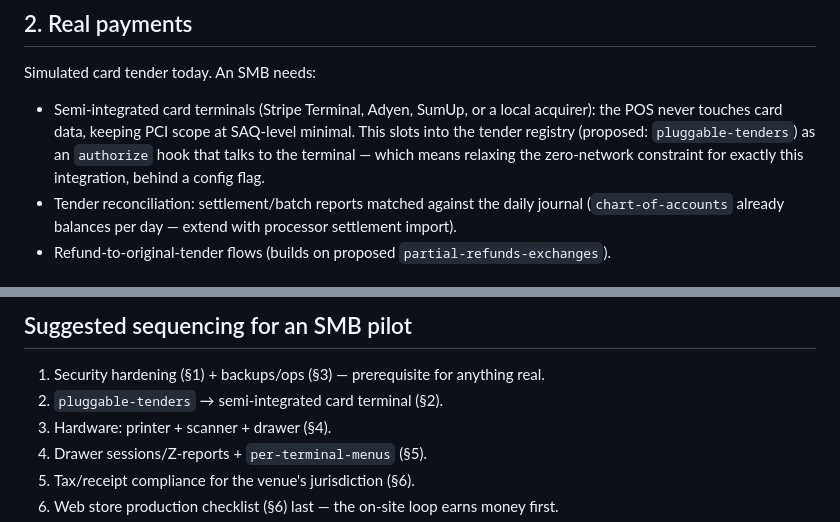
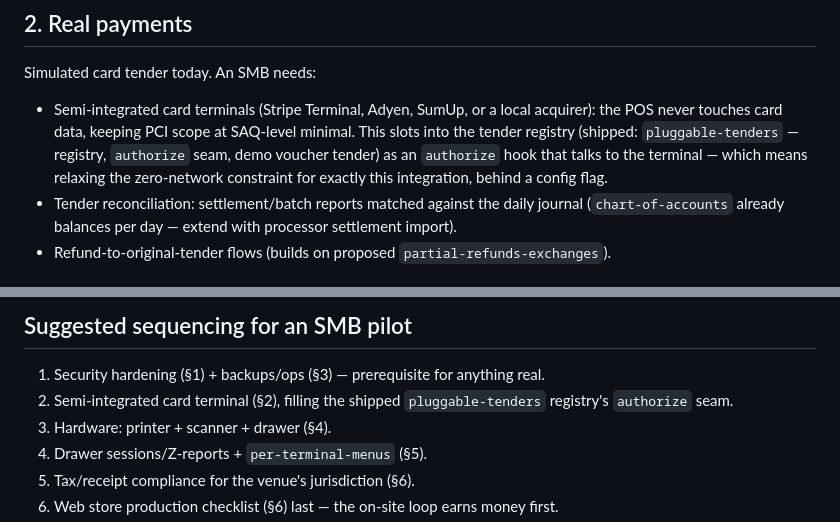
Before and after one commit to lmansf/owl-park-pos, a Markdown page: docs/production-roadmap.md, 2 parts joined by grey strips. GitHub-like rendering.

Commit message:
no-mistakes(document): document pluggable tender registry in user guide and roadmap

```diff
--- a/docs/production-roadmap.md
+++ b/docs/production-roadmap.md
@@ -32,9 +32,10 @@ Simulated card tender today. An SMB needs:
 
 - Semi-integrated card terminals (Stripe Terminal, Adyen, SumUp, or a local acquirer):
   the POS never touches card data, keeping PCI scope at SAQ-level minimal. This slots
-  into the tender registry (proposed: `pluggable-tenders`) as an `authorize` hook that
-  talks to the terminal — which means relaxing the zero-network constraint for exactly
-  this integration, behind a config flag.
+  into the tender registry (shipped: `pluggable-tenders` — registry, `authorize` seam,
+  demo voucher tender) as an `authorize` hook that talks to the terminal — which means
+  relaxing the zero-network constraint for exactly this integration, behind a config
+  flag.
 - Tender reconciliation: settlement/batch reports matched against the daily journal
   (`chart-of-accounts` already balances per day — extend with processor settlement
   import).
@@ -106,7 +107,8 @@ Explicitly out of scope in the demo; an SMB needs:
 ## Suggested sequencing for an SMB pilot
 
 1. Security hardening (§1) + backups/ops (§3) — prerequisite for anything real.
-2. `pluggable-tenders` → semi-integrated card terminal (§2).
+2. Semi-integrated card terminal (§2), filling the shipped `pluggable-tenders`
+   registry's `authorize` seam.
 3. Hardware: printer + scanner + drawer (§4).
 4. Drawer sessions/Z-reports + `per-terminal-menus` (§5).
 5. Tax/receipt compliance for the venue's jurisdiction (§6).
```
Also changed, not shown: docs/user-guide.md (+3 -2 lines).
